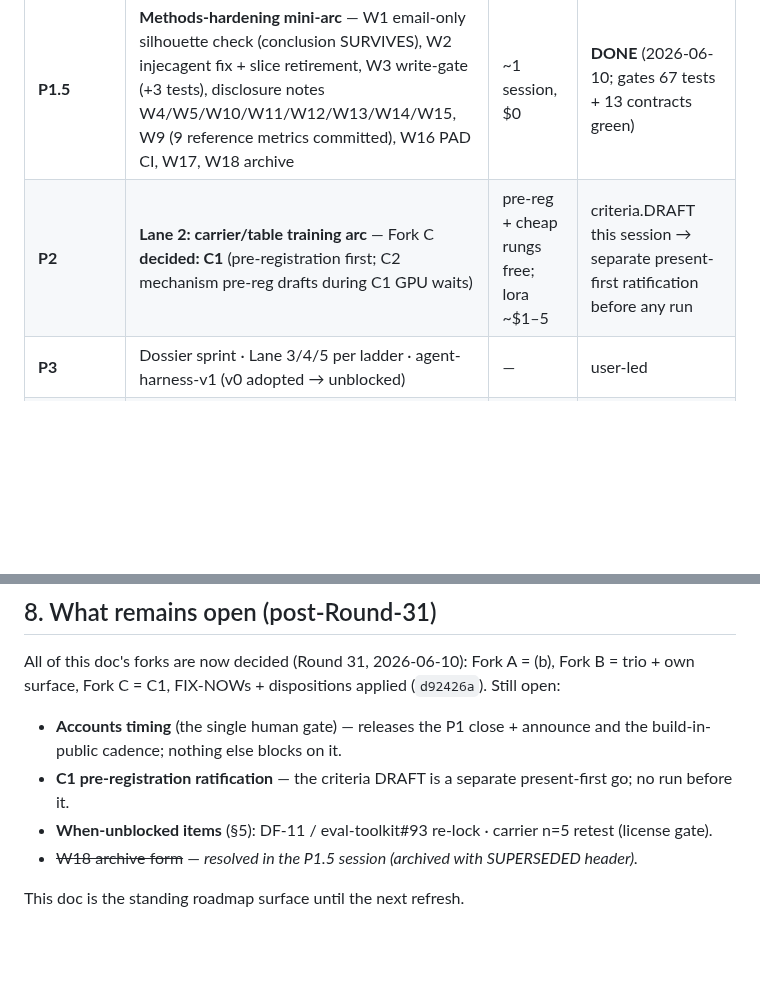
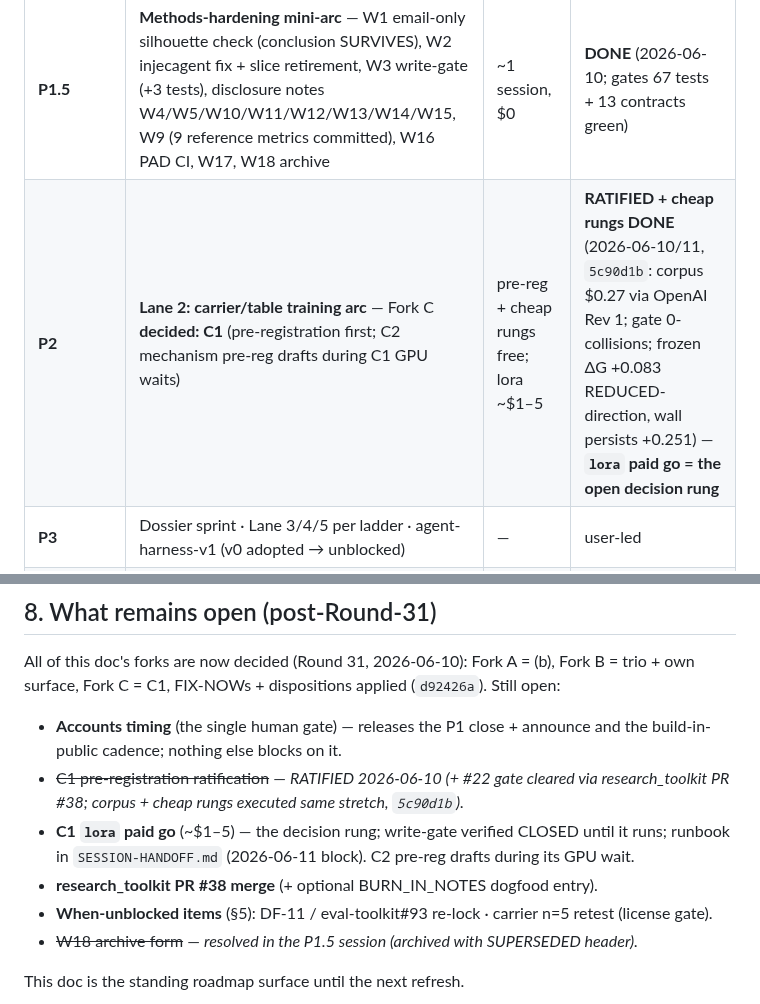
Before and after one commit to brandon-behring/prompt-injection-portfolio, a Markdown page: docs/planning/roadmap-refresh-2026-06-09.md, 2 parts joined by grey strips. Rendered like a GitHub page; blank space fills up the shorter version.

```diff
--- a/docs/planning/roadmap-refresh-2026-06-09.md
+++ b/docs/planning/roadmap-refresh-2026-06-09.md
@@ -15,7 +15,7 @@
 | **P0** | **Consolidation session** — the audit's 15 FIX-NOWs, the 6 uncommitted-artifact dispositions, W6 + broken links, SESSION-HANDOFF refresh | ~1 session, $0 | **DONE** — Checkpoint-1 approved; committed `d92426a` (pushed) |
 | **P1** | **v0.1.0 close** — Fork A **decided: variant (b)** full-spine close (ff-merge → tag → release → announce) | ~15-min runbook | **HELD** — accounts (unchanged human gate); runbook staged in `M0_READINESS.md` |
 | **P1.5** | **Methods-hardening mini-arc** — W1 email-only silhouette check (conclusion SURVIVES), W2 injecagent fix + slice retirement, W3 write-gate (+3 tests), disclosure notes W4/W5/W10/W11/W12/W13/W14/W15, W9 (9 reference metrics committed), W16 PAD CI, W17, W18 archive | ~1 session, $0 | **DONE** (2026-06-10; gates 67 tests + 13 contracts green) |
-| **P2** | **Lane 2: carrier/table training arc** — Fork C **decided: C1** (pre-registration first; C2 mechanism pre-reg drafts during C1 GPU waits) | pre-reg + cheap rungs free; lora ~$1–5 | criteria.DRAFT this session → separate present-first ratification before any run |
+| **P2** | **Lane 2: carrier/table training arc** — Fork C **decided: C1** (pre-registration first; C2 mechanism pre-reg drafts during C1 GPU waits) | pre-reg + cheap rungs free; lora ~$1–5 | **RATIFIED + cheap rungs DONE** (2026-06-10/11, `5c90d1b`: corpus $0.27 via OpenAI Rev 1; gate 0-collisions; frozen ΔG +0.083 REDUCED-direction, wall persists +0.251) — **`lora` paid go = the open decision rung** |
 | **P3** | Dossier sprint · Lane 3/4/5 per ladder · agent-harness-v1 (v0 adopted → unblocked) | — | user-led |
 | **When unblocked** | DF-11 carrier/clustered re-lock (eval-toolkit#93) · carrier n=5 retest (license gate) | small | upstream ships |
 
@@ -125,8 +125,11 @@ surface, Fork C = C1, FIX-NOWs + dispositions applied (`d92426a`). Still open:
 
 - **Accounts timing** (the single human gate) — releases the P1 close + announce and the
   build-in-public cadence; nothing else blocks on it.
-- **C1 pre-registration ratification** — the criteria DRAFT is a separate present-first go; no run
-  before it.
+- ~~C1 pre-registration ratification~~ — *RATIFIED 2026-06-10 (+ #22 gate cleared via
+  research_toolkit PR #38; corpus + cheap rungs executed same stretch, `5c90d1b`).*
+- **C1 `lora` paid go** (~$1–5) — the decision rung; write-gate verified CLOSED until it runs;
+  runbook in `SESSION-HANDOFF.md` (2026-06-11 block). C2 pre-reg drafts during its GPU wait.
+- **research_toolkit PR #38 merge** (+ optional BURN_IN_NOTES dogfood entry).
 - **When-unblocked items** (§5): DF-11 / eval-toolkit#93 re-lock · carrier n=5 retest (license gate).
 - ~~W18 archive form~~ — *resolved in the P1.5 session (archived with SUPERSEDED header).*
 
```
Also changed, not shown: NEXT_SESSION.md (+1 -1 lines), docs/planning/SESSION-HANDOFF.md (+21 -1 lines).
